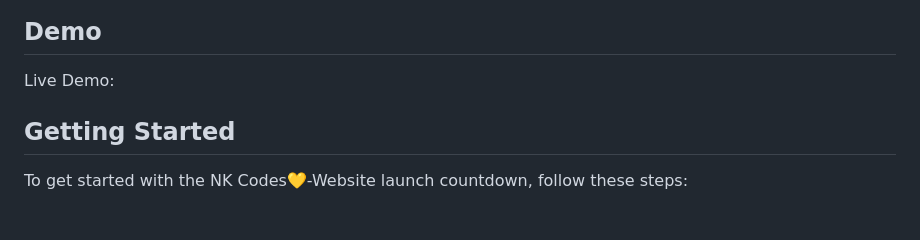
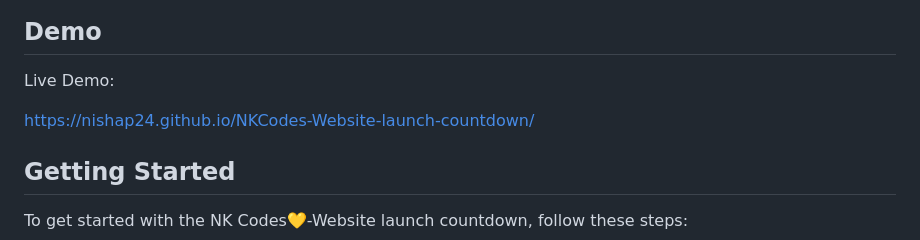
Before and after one commit to nishap24/NKCodes-Website-launch-countdown, a Markdown page: README.md, the part around the change. Drawn GitHub-style; blank space fills up the shorter version.

```diff
--- a/README.md
+++ b/README.md
@@ -18,7 +18,7 @@ NK Codes💛-Website is a launch countdown site with a visually appealing design
 
 Live Demo:
 
-
+ https://nishap24.github.io/NKCodes-Website-launch-countdown/
 ## Getting Started
 
 To get started with the NK Codes💛-Website launch countdown, follow these steps:
```
